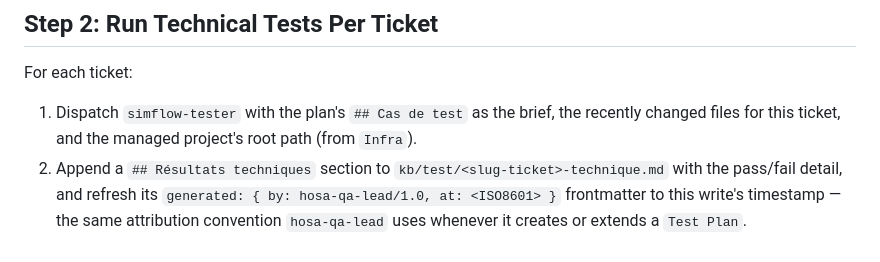
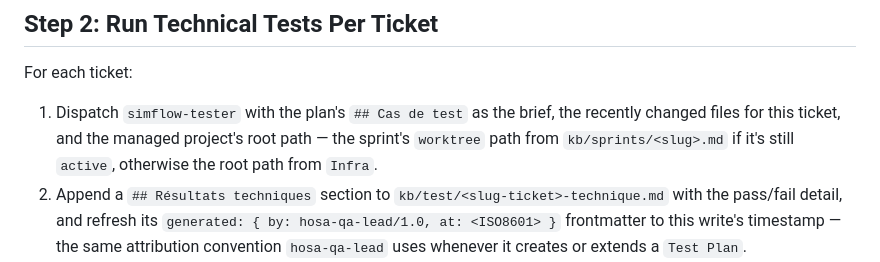
Before and after one commit to fcanneviere/hosa, a Markdown page: skills/qa/SKILL.md, the part around the change. Rendered like a GitHub page.

```diff
--- a/skills/qa/SKILL.md
+++ b/skills/qa/SKILL.md
@@ -46,7 +46,7 @@ Read `kb/sprints/<slug>.md` for its `## Tickets` list. For each ticket, check th
 
 For each ticket:
 
-1. Dispatch `simflow-tester` with the plan's `## Cas de test` as the brief, the recently changed files for this ticket, and the managed project's root path (from `Infra`).
+1. Dispatch `simflow-tester` with the plan's `## Cas de test` as the brief, the recently changed files for this ticket, and the managed project's root path — the sprint's `worktree` path from `kb/sprints/<slug>.md` if it's still `active`, otherwise the root path from `Infra`.
 2. Append a `## Résultats techniques` section to `kb/test/<slug-ticket>-technique.md` with the pass/fail detail, and refresh its `generated: { by: hosa-qa-lead/1.0, at: <ISO8601> }` frontmatter to this write's timestamp — the same attribution convention `hosa-qa-lead` uses whenever it creates or extends a `Test Plan`.
 3. Classify any failure the same way the `test` skill already does: **implementation bug** (wrong output, uncaught exception, business logic error) → flag for `simflow:debug`; **test infrastructure issue** (bad import path, missing fixture, unconfigured environment) → report directly, don't suggest debug.
 
```
Also changed, not shown: agents/git.md (+15 -7 lines).
